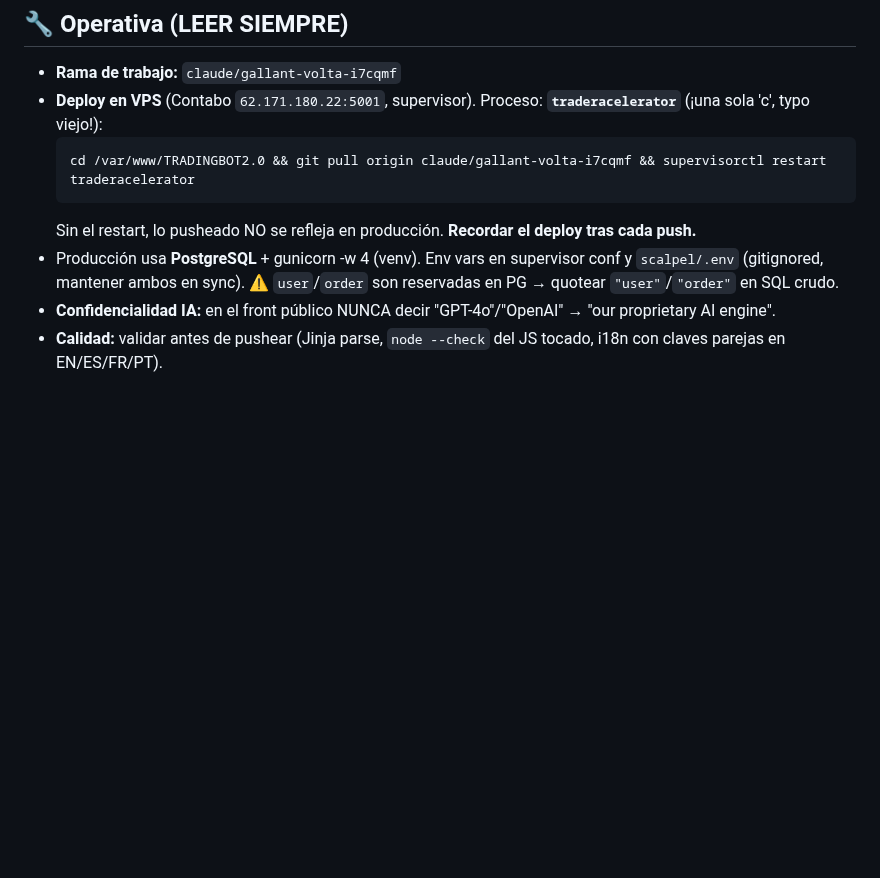
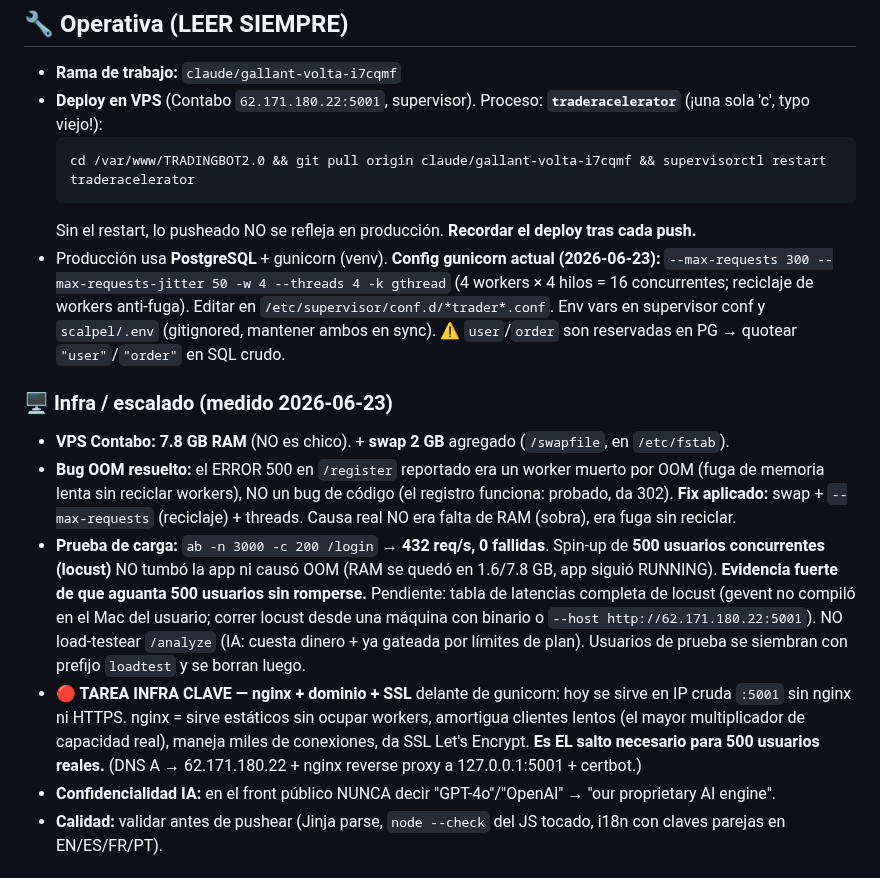
Before and after one commit to gustavoram8/TRADINGBOT2.0, a Markdown page: CLAUDE.md, the part around the change. GitHub-like rendering; blank space fills up the shorter version.

Commit message:
Update CLAUDE.md: infra/scaling notes (OOM fix, 500-user load test, nginx task)
Co-Authored-By: Claude Opus 4.8 <noreply@anthropic.com>
Claude-Session: https://claude.ai/code/session_01WD5hJDibVF8bmrtQT9sAEe

````diff
--- a/CLAUDE.md
+++ b/CLAUDE.md
@@ -14,7 +14,13 @@
   cd /var/www/TRADINGBOT2.0 && git pull origin claude/gallant-volta-i7cqmf && supervisorctl restart traderacelerator
   ```
   Sin el restart, lo pusheado NO se refleja en producción. **Recordar el deploy tras cada push.**
-- Producción usa **PostgreSQL** + gunicorn -w 4 (venv). Env vars en supervisor conf y `scalpel/.env` (gitignored, mantener ambos en sync). ⚠️ `user`/`order` son reservadas en PG → quotear `"user"`/`"order"` en SQL crudo.
+- Producción usa **PostgreSQL** + gunicorn (venv). **Config gunicorn actual (2026-06-23):** `--max-requests 300 --max-requests-jitter 50 -w 4 --threads 4 -k gthread` (4 workers × 4 hilos = 16 concurrentes; reciclaje de workers anti-fuga). Editar en `/etc/supervisor/conf.d/*trader*.conf`. Env vars en supervisor conf y `scalpel/.env` (gitignored, mantener ambos en sync). ⚠️ `user`/`order` son reservadas en PG → quotear `"user"`/`"order"` en SQL crudo.
+
+### 🖥️ Infra / escalado (medido 2026-06-23)
+- **VPS Contabo: 7.8 GB RAM** (NO es chico). + **swap 2 GB** agregado (`/swapfile`, en `/etc/fstab`).
+- **Bug OOM resuelto:** el ERROR 500 en `/register` reportado era un worker muerto por OOM (fuga de memoria lenta sin reciclar workers), NO un bug de código (el registro funciona: probado, da 302). **Fix aplicado:** swap + `--max-requests` (reciclaje) + threads. Causa real NO era falta de RAM (sobra), era fuga sin reciclar.
+- **Prueba de carga:** `ab -n 3000 -c 200 /login` → **432 req/s, 0 fallidas**. Spin-up de **500 usuarios concurrentes (locust)** NO tumbó la app ni causó OOM (RAM se quedó en 1.6/7.8 GB, app siguió RUNNING). **Evidencia fuerte de que aguanta 500 usuarios sin romperse.** Pendiente: tabla de latencias completa de locust (gevent no compiló en el Mac del usuario; correr locust desde una máquina con binario o `--host http://62.171.180.22:5001`). NO load-testear `/analyze` (IA: cuesta dinero + ya gateada por límites de plan). Usuarios de prueba se siembran con prefijo `loadtest` y se borran luego.
+- **🔴 TAREA INFRA CLAVE — nginx + dominio + SSL** delante de gunicorn: hoy se sirve en IP cruda `:5001` sin nginx ni HTTPS. nginx = sirve estáticos sin ocupar workers, amortigua clientes lentos (el mayor multiplicador de capacidad real), maneja miles de conexiones, da SSL Let's Encrypt. **Es EL salto necesario para 500 usuarios reales.** (DNS A → 62.171.180.22 + nginx reverse proxy a 127.0.0.1:5001 + certbot.)
 - **Confidencialidad IA:** en el front público NUNCA decir "GPT-4o"/"OpenAI" → "our proprietary AI engine".
 - **Calidad:** validar antes de pushear (Jinja parse, `node --check` del JS tocado, i18n con claves parejas en EN/ES/FR/PT).
 
````
